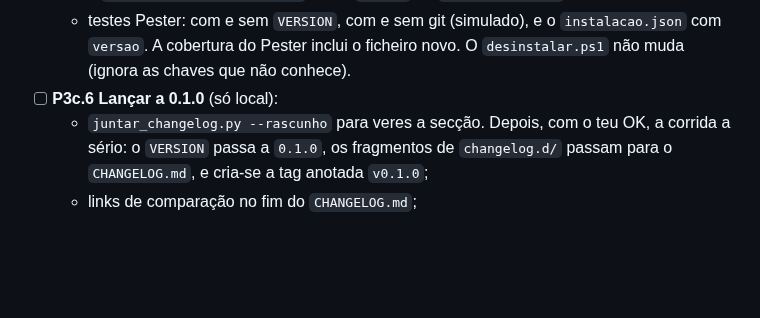
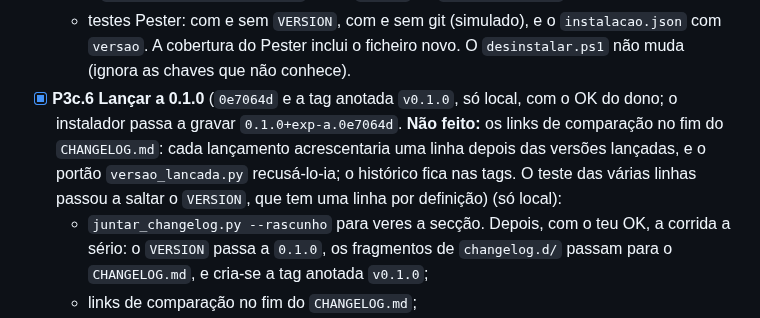
Before and after one commit to Carlobks/Morg-Keys, a Markdown page: docs/planos/0004-versao-e-sistema-no-relatorio.md, the part around the change. Rendered like a GitHub page; blank space fills up the shorter version.

```diff
--- a/docs/planos/0004-versao-e-sistema-no-relatorio.md
+++ b/docs/planos/0004-versao-e-sistema-no-relatorio.md
@@ -97,7 +97,10 @@ Com teste vermelho primeiro:
   - o `AjustarAmbienteDeTrabalho` grava `versao` no `instalacao.json`;
   - testes Pester: com e sem `VERSION`, com e sem git (simulado), e o `instalacao.json` com `versao`. A cobertura
     do Pester inclui o ficheiro novo. O `desinstalar.ps1` não muda (ignora as chaves que não conhece).
-- [ ] **P3c.6 Lançar a 0.1.0** (só local):
+- [x] **P3c.6 Lançar a 0.1.0** (`0e7064d` e a tag anotada `v0.1.0`, só local, com o OK do dono; o instalador passa a gravar
+  `0.1.0+exp-a.0e7064d`. **Não feito:** os links de comparação no fim do `CHANGELOG.md`: cada lançamento acrescentaria
+  uma linha depois das versões lançadas, e o portão `versao_lancada.py` recusá-lo-ia; o histórico fica nas tags. O
+  teste das várias linhas passou a saltar o `VERSION`, que tem uma linha por definição) (só local):
   - `juntar_changelog.py --rascunho` para veres a secção. Depois, com o teu OK, a corrida a sério: o `VERSION` passa
     a `0.1.0`, os fragmentos de `changelog.d/` passam para o `CHANGELOG.md`, e cria-se a tag anotada `v0.1.0`;
   - links de comparação no fim do `CHANGELOG.md`;
```
Also changed, not shown: .context/HANDOFF-morg-laws.md (+4 -5 lines).
